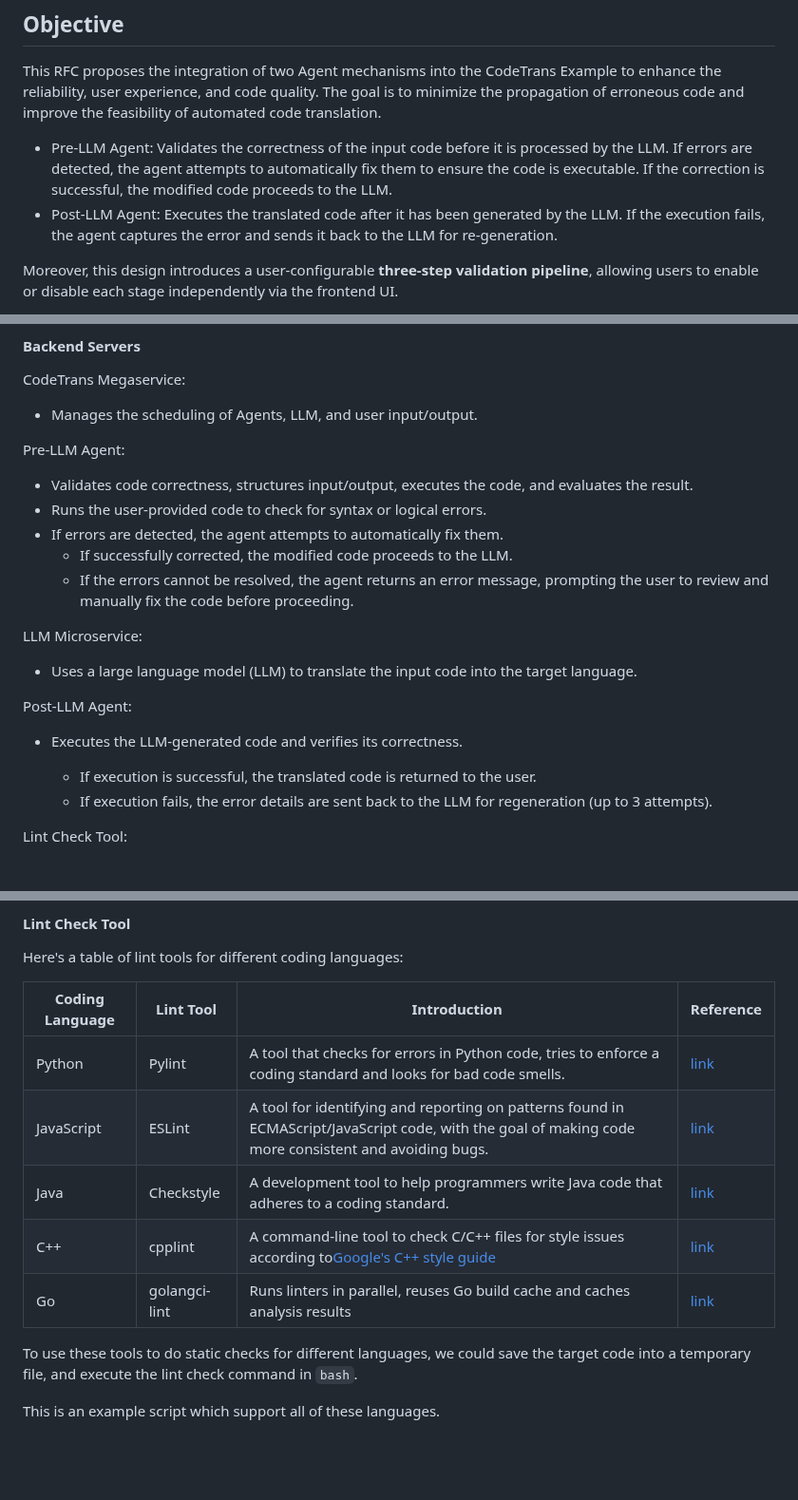
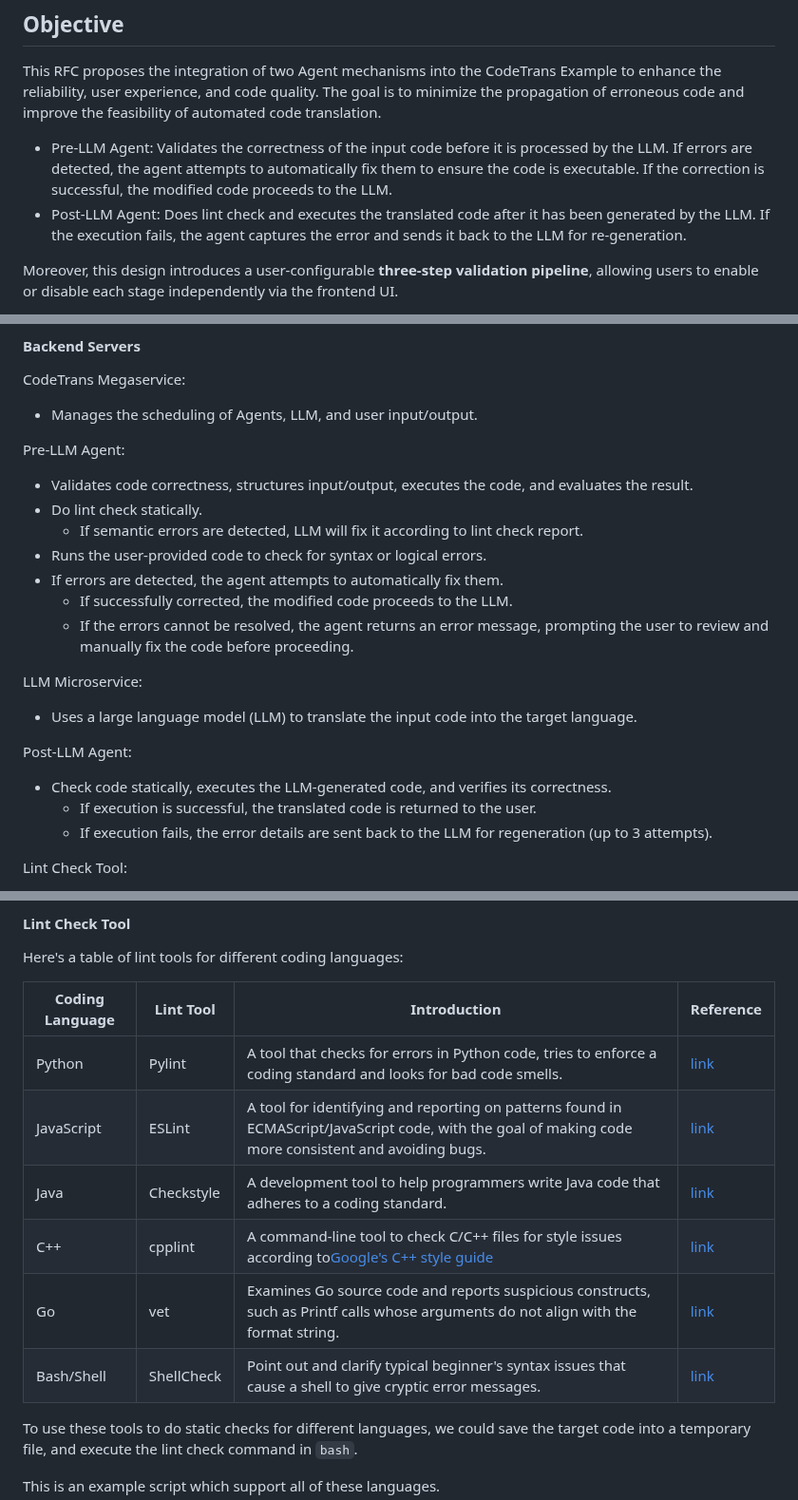
Before and after one commit to opea-project/docs, a Markdown page: community/rfcs/25-03-14-GenAIExample-001-CodeTrans-with-Agents.md, 3 parts joined by grey strips. Shown at 95% size. Rendered like a GitHub page; blank space fills up the shorter version.

Commit message:
refine rfc according to comments
Signed-off-by: letonghan <letong.han@intel.com>

```diff
--- a/community/rfcs/25-03-14-GenAIExample-001-CodeTrans-with-Agents.md
+++ b/community/rfcs/25-03-14-GenAIExample-001-CodeTrans-with-Agents.md
@@ -9,7 +9,7 @@
 This RFC proposes the integration of two Agent mechanisms into the CodeTrans Example to enhance the reliability, user experience, and code quality. The goal is to minimize the propagation of erroneous code and improve the feasibility of automated code translation.
 
 - Pre-LLM Agent: Validates the correctness of the input code before it is processed by the LLM. If errors are detected, the agent attempts to automatically fix them to ensure the code is executable. If the correction is successful, the modified code proceeds to the LLM.
-- Post-LLM Agent: Executes the translated code after it has been generated by the LLM. If the execution fails, the agent captures the error and sends it back to the LLM for re-generation.
+- Post-LLM Agent: Does lint check and executes the translated code after it has been generated by the LLM. If the execution fails, the agent captures the error and sends it back to the LLM for re-generation.
 
 Moreover, this design introduces a user-configurable **three-step validation pipeline**, allowing users to enable or disable each stage independently via the frontend UI.
 
@@ -154,6 +154,8 @@ CodeTrans Megaservice:
 Pre-LLM Agent:
 
 - Validates code correctness, structures input/output, executes the code, and evaluates the result.
+- Do lint check statically.
+  - If semantic errors are detected, LLM will fix it according to lint check report.
 - Runs the user-provided code to check for syntax or logical errors.
 - If errors are detected, the agent attempts to automatically fix them.
   - If successfully corrected, the modified code proceeds to the LLM.
@@ -165,8 +167,7 @@ LLM Microservice:
 
 Post-LLM Agent:
 
-- Executes the LLM-generated code and verifies its correctness.
-
+- Check code statically, executes the LLM-generated code, and verifies its correctness.
   - If execution is successful, the translated code is returned to the user.
   - If execution fails, the error details are sent back to the LLM for regeneration (up to 3 attempts).
 
@@ -184,13 +185,14 @@ Code Execution Tool:
 
 Here's a table of lint tools for different coding languages:
 
-| Coding Language | Lint Tool     | Introduction                                                                                                                                          | Reference                                               |
-| --------------- | ------------- | ----------------------------------------------------------------------------------------------------------------------------------------------------- | ------------------------------------------------------- |
-| Python          | Pylint        | A tool that checks for errors in Python code, tries to enforce a coding standard and looks for bad code smells.                                       | [link](https://www.pylint.org/)                            |
-| JavaScript      | ESLint        | A tool for identifying and reporting on patterns found in ECMAScript/JavaScript code, with the goal of making code more consistent and avoiding bugs. | [link](https://eslint.org/docs/latest/use/getting-started) |
-| Java            | Checkstyle    | A development tool to help programmers write Java code that adheres to a coding standard.                                                             | [link](https://checkstyle.sourceforge.io/index.html)       |
-| C++             | cpplint       | A command-line tool to check C/C++ files for style issues according to[Google&#39;s C++ style guide](http://google.github.io/styleguide/cppguide.html)   | [link](https://github.com/cpplint/cpplint)                 |
-| Go              | golangci-lint | Runs linters in parallel, reuses Go build cache and caches analysis results                                                                           | [link](https://golangci-lint.run/)                         |
+| Coding Language | Lint Tool  | Introduction                                                                                                                                          | Reference                                               |
+| --------------- | ---------- | ----------------------------------------------------------------------------------------------------------------------------------------------------- | ------------------------------------------------------- |
+| Python          | Pylint     | A tool that checks for errors in Python code, tries to enforce a coding standard and looks for bad code smells.                                       | [link](https://www.pylint.org/)                            |
+| JavaScript      | ESLint     | A tool for identifying and reporting on patterns found in ECMAScript/JavaScript code, with the goal of making code more consistent and avoiding bugs. | [link](https://eslint.org/docs/latest/use/getting-started) |
+| Java            | Checkstyle | A development tool to help programmers write Java code that adheres to a coding standard.                                                             | [link](https://checkstyle.sourceforge.io/index.html)       |
+| C++             | cpplint    | A command-line tool to check C/C++ files for style issues according to[Google&#39;s C++ style guide](http://google.github.io/styleguide/cppguide.html)   | [link](https://github.com/cpplint/cpplint)                 |
+| Go              | vet        | Examines Go source code and reports suspicious constructs, such as Printf calls whose arguments do not align with the format string.                  | [link](https://pkg.go.dev/cmd/vet)                         |
+| Bash/Shell      | ShellCheck | Point out and clarify typical beginner's syntax issues that cause a shell to give cryptic error messages.                                             | [link](https://github.com/koalaman/shellcheck/#readme)     |
 
 To use these tools to do static checks for different languages, we could save the target code into a temporary file, and execute the lint check command in `bash`.
 
```
Also changed, not shown: other parts of community/rfcs/25-03-14-GenAIExample-001-CodeTrans-with-Agents.md (+24 -10 lines).
